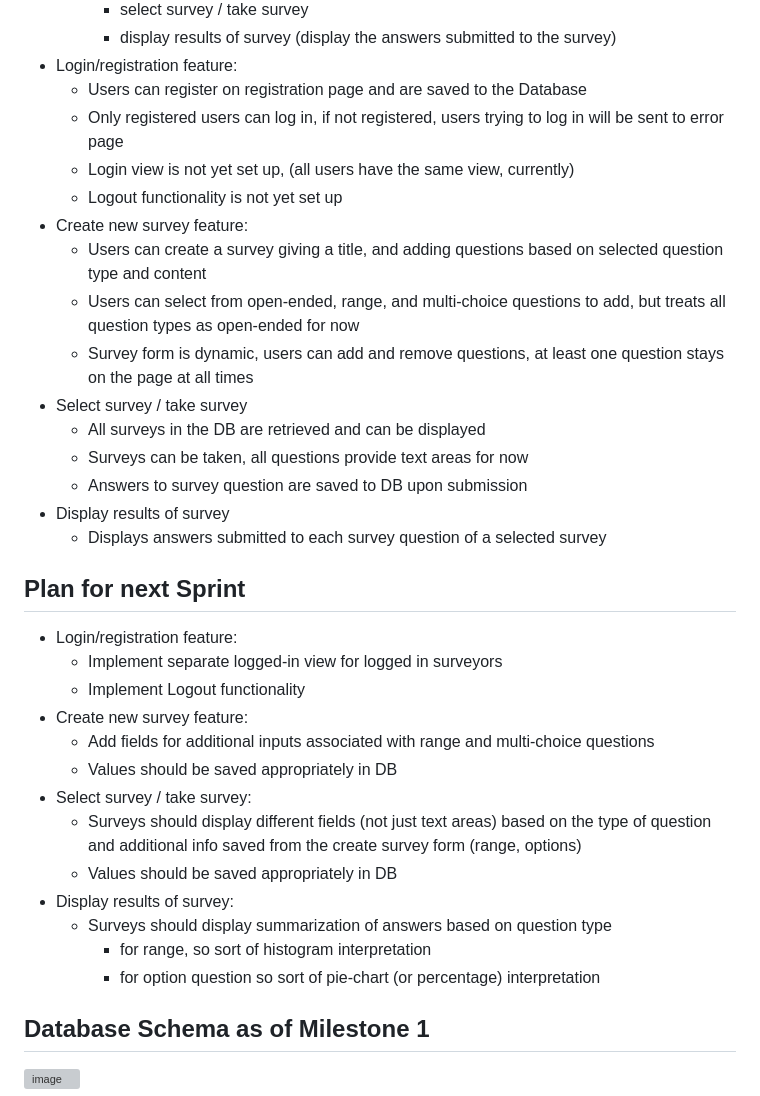
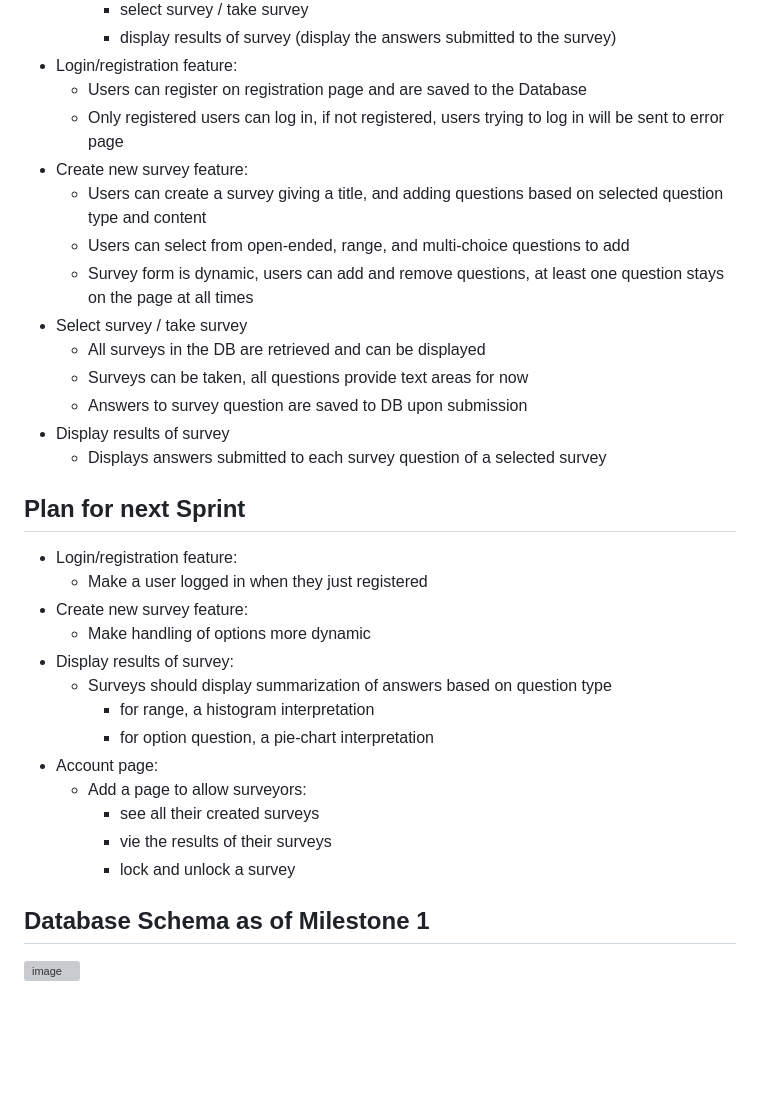
Before and after one commit to charles-55/Mini-SurveyMonkey, a Markdown page: README.md, the part around the change printed below. Rendered like a GitHub page; blank space fills up the shorter version; grey boxes are pictures that could not be loaded.

```diff
--- a/README.md
+++ b/README.md
@@ -31,11 +31,9 @@ A mini-survey monkey web application that allows a surveyor to create a survey w
 - Login/registration feature:
   - Users can register on registration page and are saved to the Database
   - Only registered users can log in, if not registered, users trying to log in will be sent to error page
-  - Login view is not yet set up, (all users have the same view, currently)
-  - Logout functionality is not yet set up
 - Create new survey feature:
   - Users can create a survey giving a title, and adding questions based on selected question type and content
-  - Users can select from open-ended, range, and multi-choice questions to add, but treats all question types as open-ended for now
+  - Users can select from open-ended, range, and multi-choice questions to add
   - Survey form is dynamic, users can add and remove questions, at least one question stays on the page at all times
 - Select survey / take survey
   - All surveys in the DB are retrieved and can be displayed
@@ -46,18 +44,18 @@ A mini-survey monkey web application that allows a surveyor to create a survey w
 
 ## Plan for next Sprint
 - Login/registration feature:
-  - Implement separate logged-in view for logged in surveyors
-  - Implement Logout functionality
+  - Make a user logged in when they just registered
 - Create new survey feature:
-  - Add fields for additional inputs associated with range and multi-choice questions
-  - Values should be saved appropriately in DB
-- Select survey / take survey:
-  - Surveys should display different fields (not just text areas) based on the type of question and additional info saved from the create survey form (range, options)
-  - Values should be saved appropriately in DB
+  - Make handling of options more dynamic
 - Display results of survey:
   - Surveys should display summarization of answers based on question type
-    - for range, so sort of histogram interpretation
-    - for option question so sort of pie-chart (or percentage) interpretation
+    - for range, a histogram interpretation
+    - for option question, a pie-chart interpretation
+- Account page:
+  - Add a page to allow surveyors:
+    - see all their created surveys
+    - vie the results of their surveys
+    - lock and unlock a survey
 
 ## Database Schema as of Milestone 1
 ![image](https://github.com/charles-55/Mini-SurveyMonkey/assets/77470047/8e5ff22f-e72b-4987-b40d-165c8b9a3057)
```
Also changed, not shown: other parts of README.md (+1 -1 lines).
